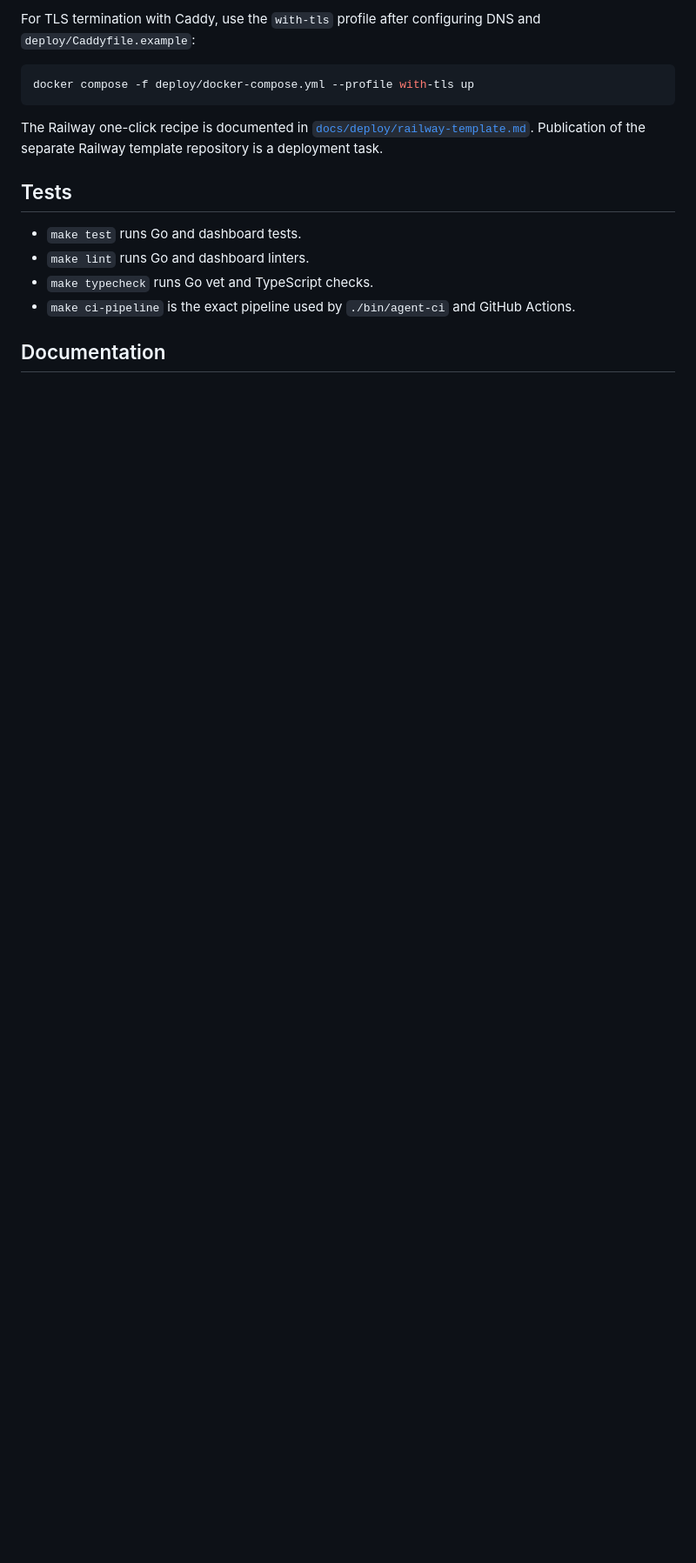
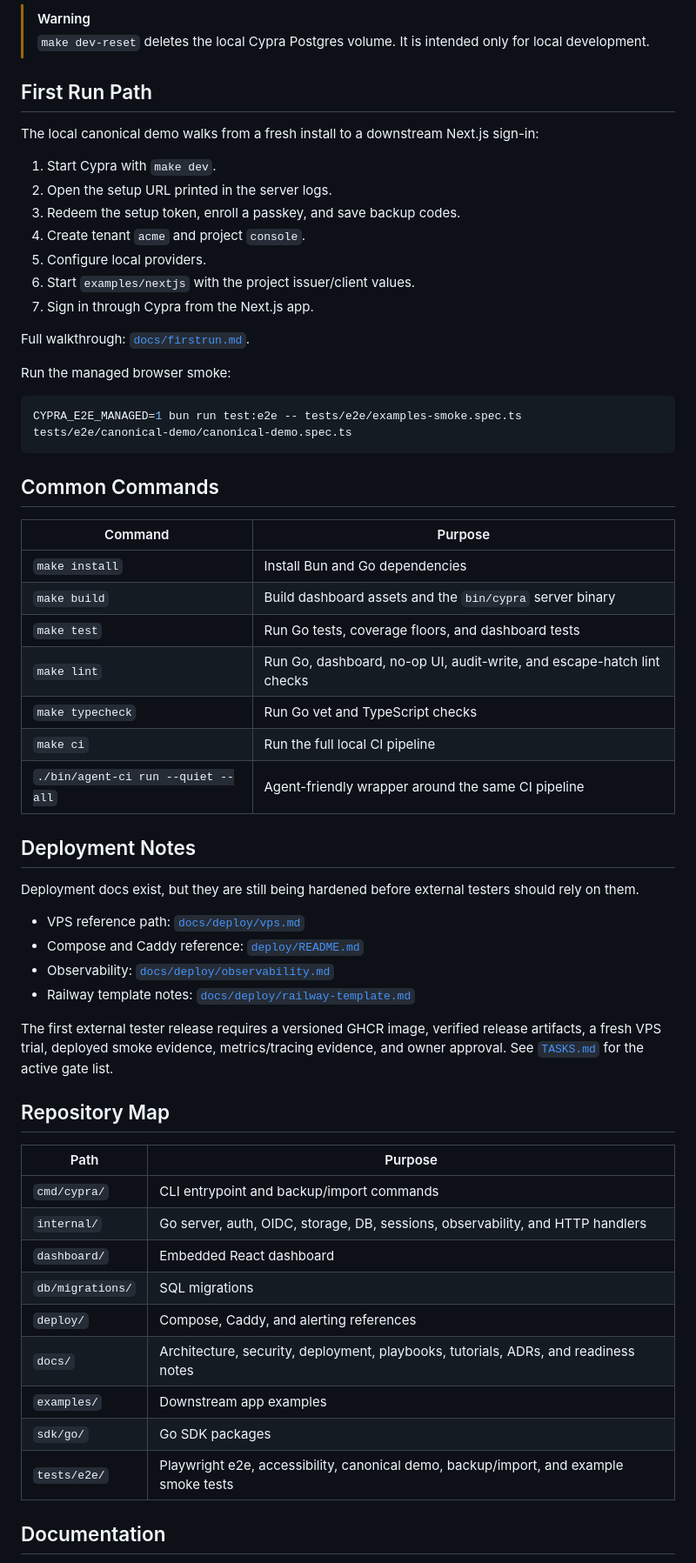
Before and after one commit to watzon/cypra, a Markdown page: README.md, the part around one of its changes. Shown at 87% size. GitHub-like rendering; blank space fills up the shorter version.

Commit message:
docs: rewrite README

````diff
--- a/README.md
+++ b/README.md
@@ -70,19 +128,64 @@ docker compose -f deploy/docker-compose.yml up
 ```
 
-For TLS termination with Caddy, use the `with-tls` profile after configuring DNS and `deploy/Caddyfile.example`:
+> [!WARNING]
+> `make dev-reset` deletes the local Cypra Postgres volume. It is intended only for local development.
+
+## First Run Path
+
+The local canonical demo walks from a fresh install to a downstream Next.js sign-in:
+
+1. Start Cypra with `make dev`.
+2. Open the setup URL printed in the server logs.
+3. Redeem the setup token, enroll a passkey, and save backup codes.
+4. Create tenant `acme` and project `console`.
+5. Configure local providers.
+6. Start `examples/nextjs` with the project issuer/client values.
+7. Sign in through Cypra from the Next.js app.
+
+Full walkthrough: [`docs/firstrun.md`](./docs/firstrun.md).
+
+Run the managed browser smoke:
 
 ```sh
-docker compose -f deploy/docker-compose.yml --profile with-tls up
+CYPRA_E2E_MANAGED=1 bun run test:e2e -- tests/e2e/examples-smoke.spec.ts tests/e2e/canonical-demo/canonical-demo.spec.ts
 ```
 
-The Railway one-click recipe is documented in [`docs/deploy/railway-template.md`](./docs/deploy/railway-template.md). Publication of the separate Railway template repository is a deployment task.
+## Common Commands
 
-## Tests
+| Command                            | Purpose                                                                |
+| ---------------------------------- | ---------------------------------------------------------------------- |
+| `make install`                     | Install Bun and Go dependencies                                        |
+| `make build`                       | Build dashboard assets and the `bin/cypra` server binary               |
+| `make test`                        | Run Go tests, coverage floors, and dashboard tests                     |
+| `make lint`                        | Run Go, dashboard, no-op UI, audit-write, and escape-hatch lint checks |
+| `make typecheck`                   | Run Go vet and TypeScript checks                                       |
+| `make ci`                          | Run the full local CI pipeline                                         |
+| `./bin/agent-ci run --quiet --all` | Agent-friendly wrapper around the same CI pipeline                     |
 
-- `make test` runs Go and dashboard tests.
-- `make lint` runs Go and dashboard linters.
-- `make typecheck` runs Go vet and TypeScript checks.
-- `make ci-pipeline` is the exact pipeline used by `./bin/agent-ci` and GitHub Actions.
+## Deployment Notes
+
+Deployment docs exist, but they are still being hardened before external testers should rely on them.
+
+- VPS reference path: [`docs/deploy/vps.md`](./docs/deploy/vps.md)
+- Compose and Caddy reference: [`deploy/README.md`](./deploy/README.md)
+- Observability: [`docs/deploy/observability.md`](./docs/deploy/observability.md)
+- Railway template notes: [`docs/deploy/railway-template.md`](./docs/deploy/railway-template.md)
+
+The first external tester release requires a versioned GHCR image, verified release artifacts, a fresh VPS trial, deployed smoke evidence, metrics/tracing evidence, and owner approval. See [`TASKS.md`](./TASKS.md) for the active gate list.
+
+## Repository Map
+
+| Path             | Purpose                                                                               |
+| ---------------- | ------------------------------------------------------------------------------------- |
+| `cmd/cypra/`     | CLI entrypoint and backup/import commands                                             |
+| `internal/`      | Go server, auth, OIDC, storage, DB, sessions, observability, and HTTP handlers        |
+| `dashboard/`     | Embedded React dashboard                                                              |
+| `db/migrations/` | SQL migrations                                                                        |
+| `deploy/`        | Compose, Caddy, and alerting references                                               |
+| `docs/`          | Architecture, security, deployment, playbooks, tutorials, ADRs, and readiness notes   |
+| `examples/`      | Downstream app examples                                                               |
+| `sdk/go/`        | Go SDK packages                                                                       |
+| `tests/e2e/`     | Playwright e2e, accessibility, canonical demo, backup/import, and example smoke tests |
 
 ## Documentation
 
````
Also changed, not shown: other parts of README.md (+96 -35 lines).
